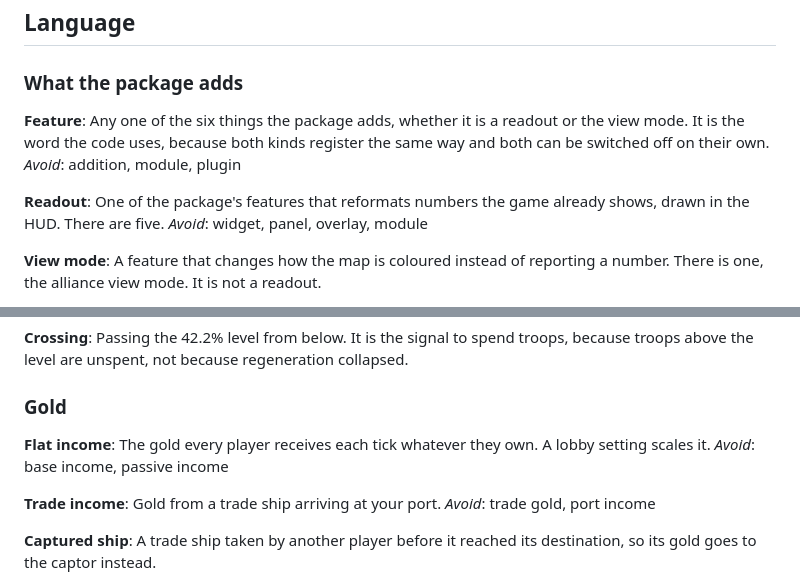
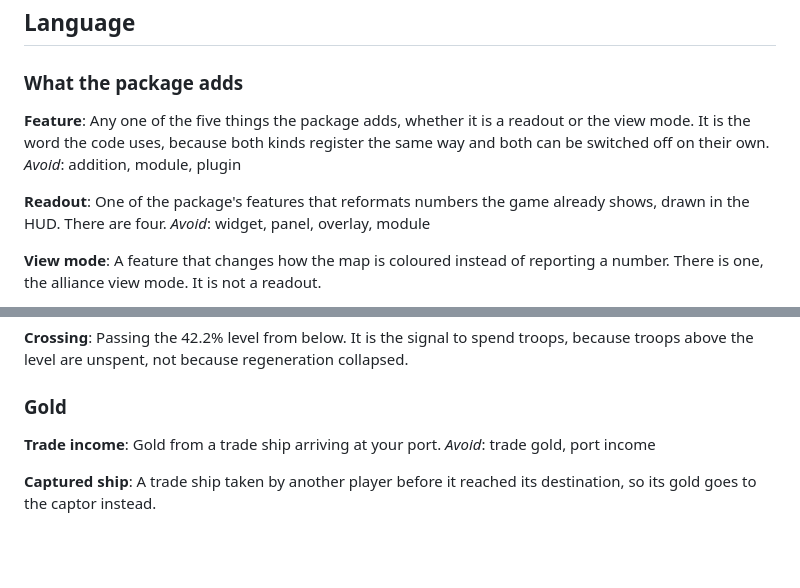
Before and after one commit to DeLoWaN/openfront-extended-ui, a Markdown page: CONTEXT.md, 2 parts joined by grey strips. Rendered like a GitHub page; blank space fills up the shorter version.

Commit message:
docs(context): drop the income readout from the glossary
The game added income rates itself, so F2 is closed and the package
drops to five features and four readouts.

Flat income goes with it. The term entered the glossary for the income
readout alone, and no remaining feature names it.

Closes #8
Closes #15

Co-Authored-By: Claude Opus 5 <noreply@anthropic.com>

```diff
--- a/CONTEXT.md
+++ b/CONTEXT.md
@@ -7,11 +7,11 @@ A userscript that adds readouts to the OpenFront.io game view from outside the g
 ### What the package adds
 
 **Feature**:
-Any one of the six things the package adds, whether it is a readout or the view mode. It is the word the code uses, because both kinds register the same way and both can be switched off on their own.
+Any one of the five things the package adds, whether it is a readout or the view mode. It is the word the code uses, because both kinds register the same way and both can be switched off on their own.
 _Avoid_: addition, module, plugin
 
 **Readout**:
-One of the package's features that reformats numbers the game already shows, drawn in the HUD. There are five.
+One of the package's features that reformats numbers the game already shows, drawn in the HUD. There are four.
 _Avoid_: widget, panel, overlay, module
 
 **View mode**:
@@ -76,10 +76,6 @@ Passing the 42.2% level from below. It is the signal to spend troops, because tr
 
 ### Gold
 
-**Flat income**:
-The gold every player receives each tick whatever they own. A lobby setting scales it.
-_Avoid_: base income, passive income
-
 **Trade income**:
 Gold from a trade ship arriving at your port.
 _Avoid_: trade gold, port income
```
